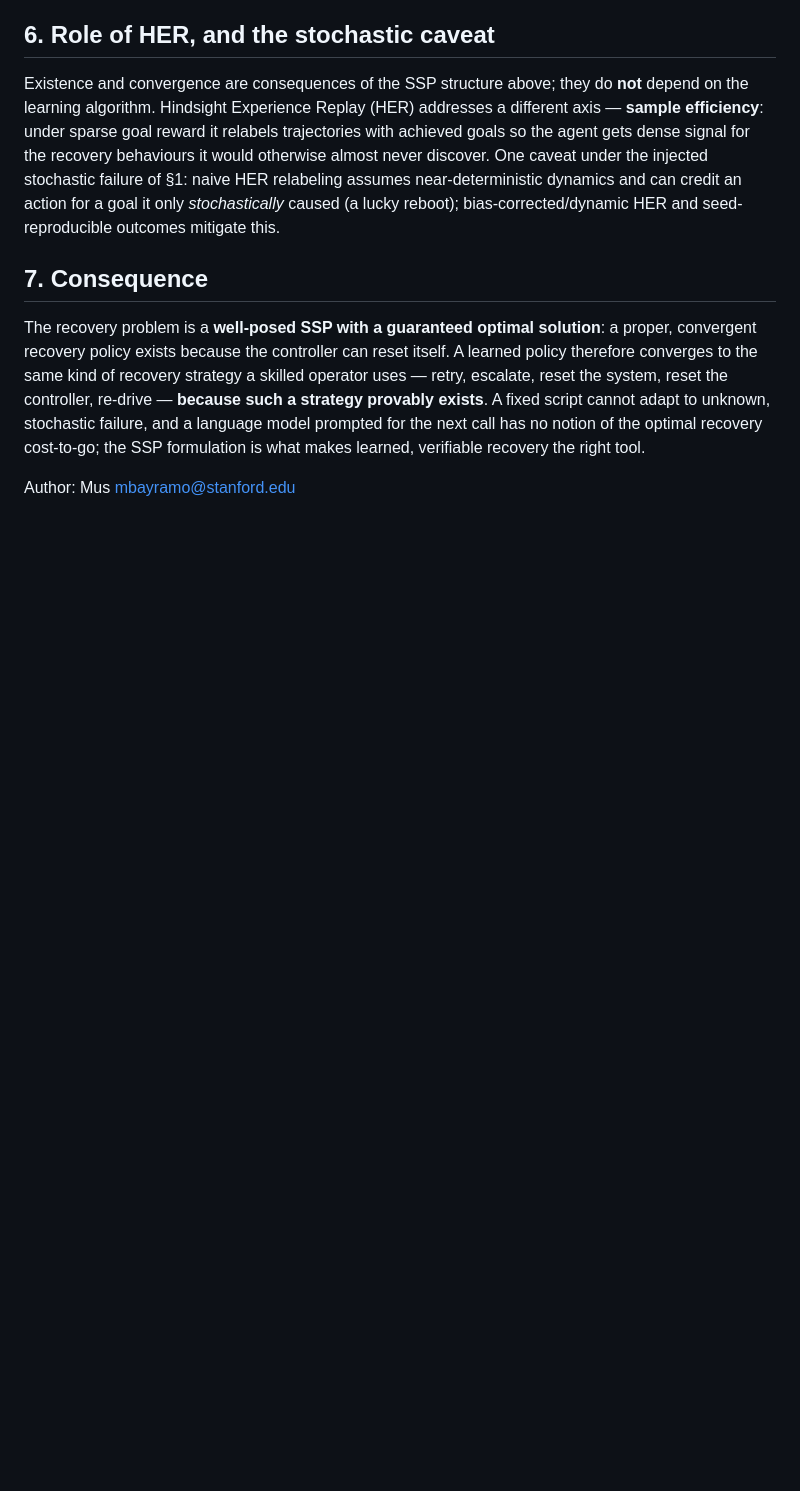
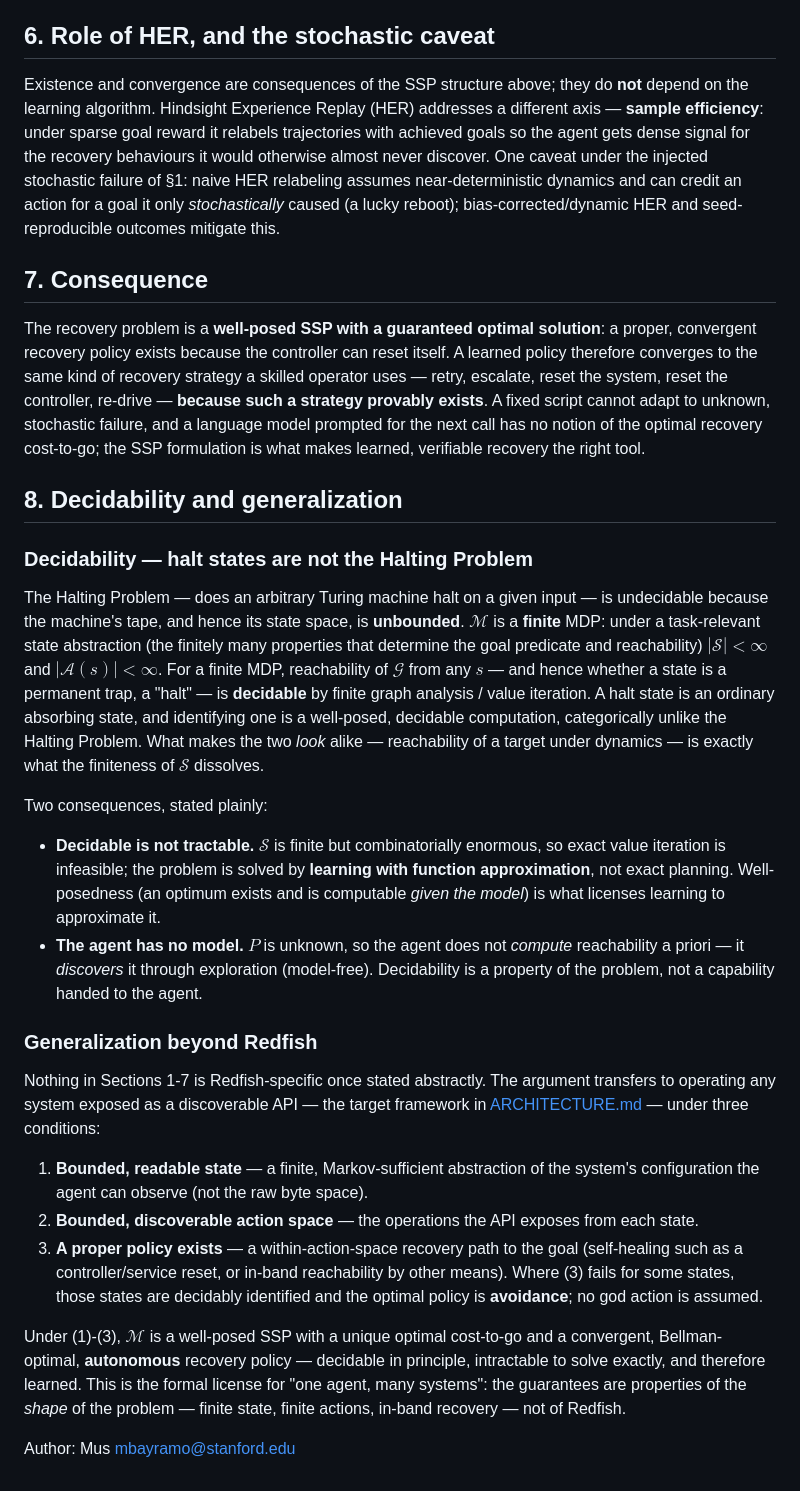
Before and after one commit to spyroot/igc, a Markdown page: docs/mdp_formulation.md, the part around one of its changes. Drawn GitHub-style; blank space fills up the shorter version.

Commit message:
MDP formulation: add decidability/generalization and the no-god-action clause
Section 8 shows the finite MDP makes reachability/halt-states decidable (categorically not the
Halting Problem), and gives the three conditions under which the SSP guarantees generalize to any
discoverable-API system, with the decidable-but-intractable and unknown-P nuances. The proof now
states explicitly that recovery uses only in-band actions and appeals to no out-of-MDP 'god action'
(a physical power-cycle), which would make existence vacuous.

```diff
--- a/docs/mdp_formulation.md
+++ b/docs/mdp_formulation.md
@@ -119,5 +128,47 @@ unknown, stochastic failure, and a language model prompted for the next call has
 optimal recovery cost-to-go; the SSP formulation is what makes learned, verifiable recovery the right
 tool.
 
+## 8. Decidability and generalization
+
+### Decidability — halt states are not the Halting Problem
+
+The Halting Problem — does an arbitrary Turing machine halt on a given input — is undecidable because
+the machine's tape, and hence its state space, is **unbounded**. $\mathcal{M}$ is a **finite** MDP:
+under a task-relevant state abstraction (the finitely many properties that determine the goal predicate
+and reachability) $|\mathcal{S}| < \infty$ and $|\mathcal{A}(s)| < \infty$. For a finite MDP,
+reachability of $\mathcal{G}$ from any $s$ — and hence whether a state is a permanent trap, a "halt" —
+is **decidable** by finite graph analysis / value iteration. A halt state is an ordinary absorbing
+state, and identifying one is a well-posed, decidable computation, categorically unlike the Halting
+Problem. What makes the two *look* alike — reachability of a target under dynamics — is exactly what the
+finiteness of $\mathcal{S}$ dissolves.
+
+Two consequences, stated plainly:
+
+- **Decidable is not tractable.** $\mathcal{S}$ is finite but combinatorially enormous, so exact value
+  iteration is infeasible; the problem is solved by **learning with function approximation**, not exact
+  planning. Well-posedness (an optimum exists and is computable *given the model*) is what licenses
+  learning to approximate it.
+- **The agent has no model.** $P$ is unknown, so the agent does not *compute* reachability a priori — it
+  *discovers* it through exploration (model-free). Decidability is a property of the problem, not a
+  capability handed to the agent.
+
+### Generalization beyond Redfish
+
+Nothing in Sections 1-7 is Redfish-specific once stated abstractly. The argument transfers to operating
+any system exposed as a discoverable API — the target framework in [ARCHITECTURE.md](ARCHITECTURE.md) —
+under three conditions:
+
+1. **Bounded, readable state** — a finite, Markov-sufficient abstraction of the system's configuration
+   the agent can observe (not the raw byte space).
+2. **Bounded, discoverable action space** — the operations the API exposes from each state.
+3. **A proper policy exists** — a within-action-space recovery path to the goal (self-healing such as a
+   controller/service reset, or in-band reachability by other means). Where (3) fails for some states,
+   those states are decidably identified and the optimal policy is **avoidance**; no god action is assumed.
+
+Under (1)-(3), $\mathcal{M}$ is a well-posed SSP with a unique optimal cost-to-go and a convergent,
+Bellman-optimal, **autonomous** recovery policy — decidable in principle, intractable to solve exactly,
+and therefore learned. This is the formal license for "one agent, many systems": the guarantees are
+properties of the *shape* of the problem — finite state, finite actions, in-band recovery — not of Redfish.
+
 Author:
 Mus mbayramo@stanford.edu
```
Also changed, not shown: other parts of docs/mdp_formulation.md (+11 -2 lines).
